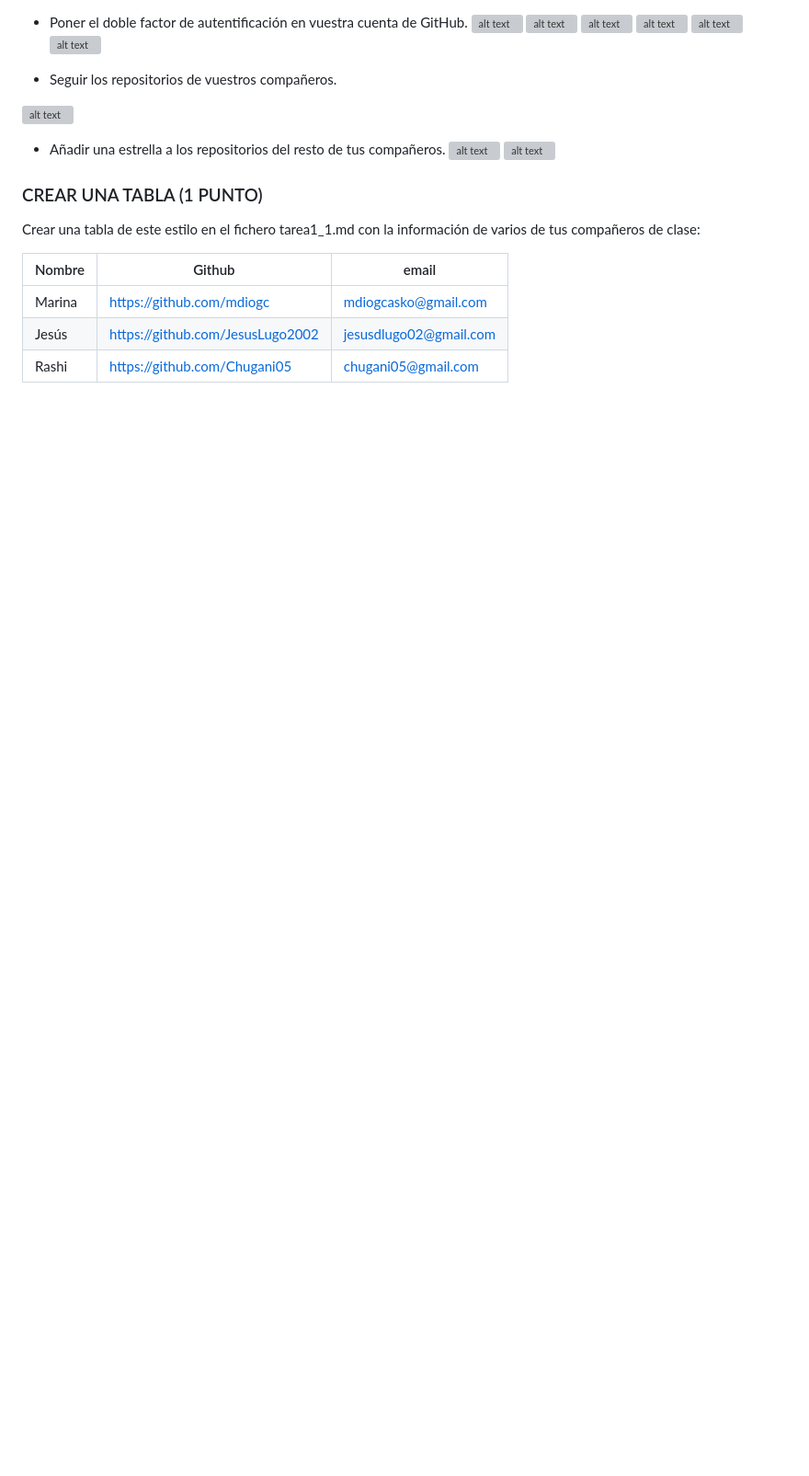
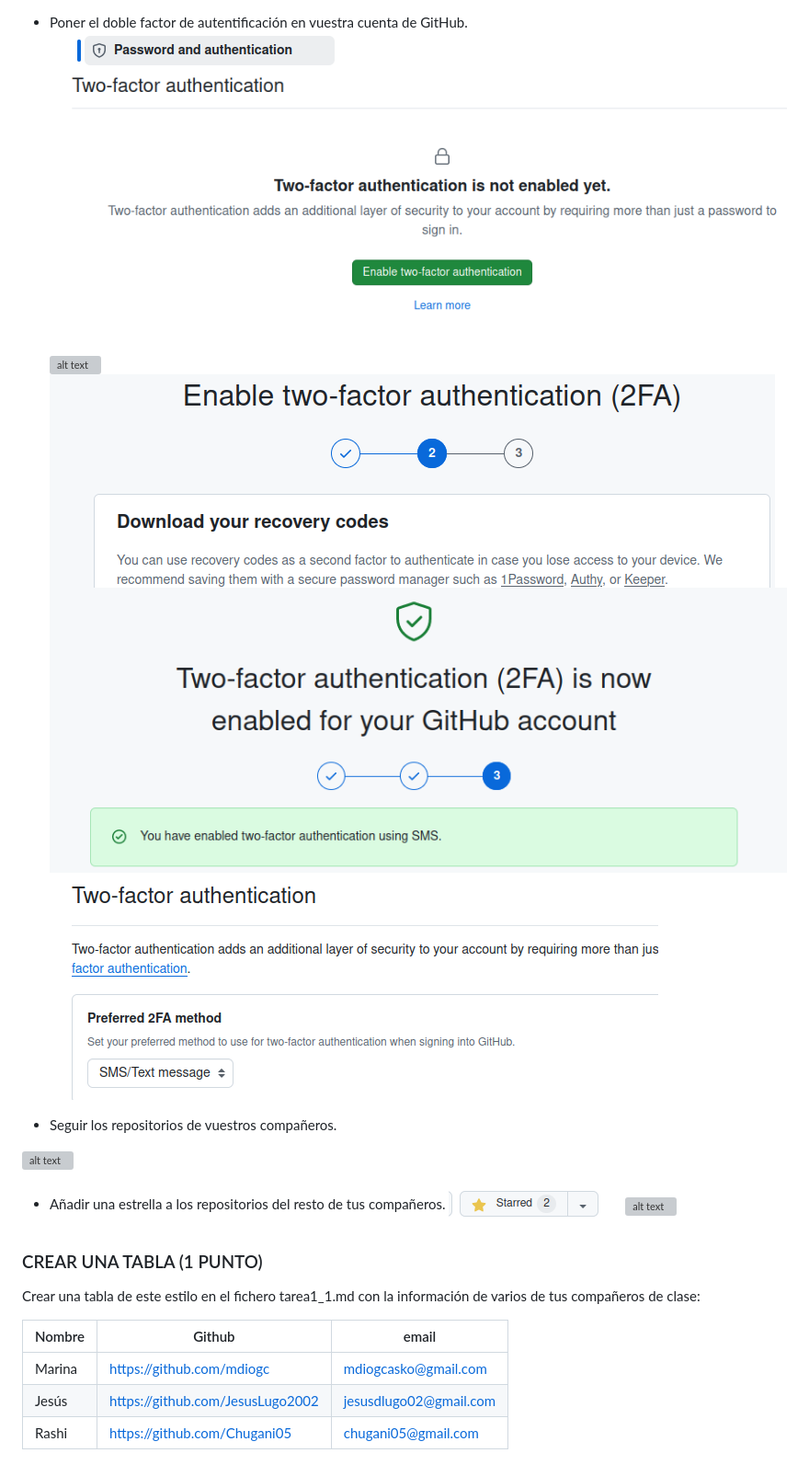
Before and after one commit to YoooKai/DPL_A_KAI, a Markdown page: tarea1_1.md, the part around one of its changes. Shown at 92% size. GitHub-like rendering; blank space fills up the shorter version; grey boxes are pictures that could not be loaded.

```diff
--- a/tarea1_1.md
+++ b/tarea1_1.md
@@ -77,10 +78,10 @@ Subir los cambios al repositorio remoto.
 - Poner el doble factor de autentificación en vuestra cuenta de GitHub.
-![alt text](image-15.png)
-![alt text](image-16.png)
-![alt text](image-17.png)
-![alt text](image-18.png)
-![alt text](image-19.png)
-![alt text](image-20.png)
+![alt text](img/image-15.png)
+![alt text](img/image-16.png)
+![alt text](img/image-17.png)
+![alt text](img/image-18.png)
+![alt text](img/image-19.png)
+![alt text](img/image-20.png)
 
 - Seguir los repositorios  de vuestros compañeros.
 
@@ -88,6 +89,6 @@ Subir los cambios al repositorio remoto.
 - Añadir una estrella a los repositorios  del resto de tus compañeros.
-![alt text](image-23.png)
-![alt text](image-22.png)
+![alt text](img/image-23.png)
+![alt text](img/image-22.png)
 
 ### CREAR UNA TABLA (1 PUNTO)
 
```
Also changed, not shown: other parts of tarea1_1.md (+14 -13 lines).
